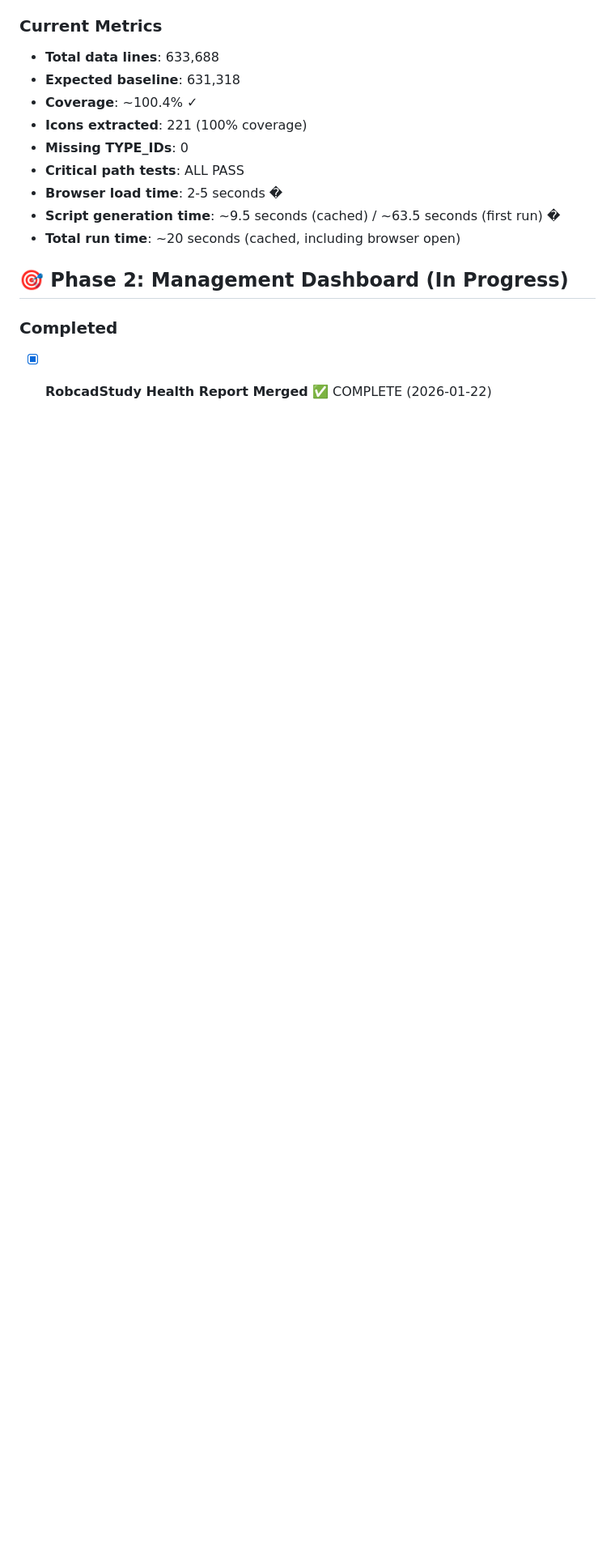
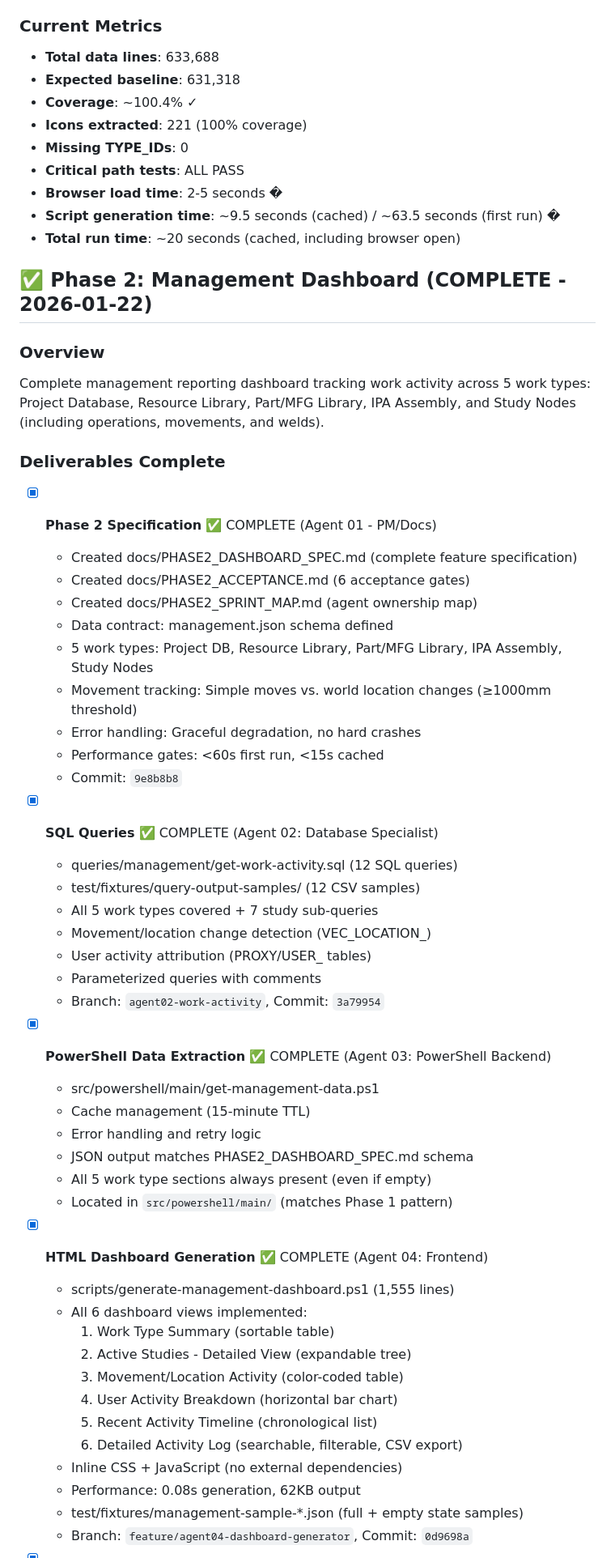
Before and after one commit to GeorgeMcIntyre-Web/SimTreeNav, a Markdown page: STATUS.md, the part around one of its changes. Shown at 81% size. Rendered like a GitHub page; blank space fills up the shorter version.

```diff
--- a/STATUS.md
+++ b/STATUS.md
@@ -80,7 +80,52 @@
 - **Script generation time**: ~9.5 seconds (cached) / ~63.5 seconds (first run) �
 - **Total run time**: ~20 seconds (cached, including browser open)
 
-## 🎯 Phase 2: Management Dashboard (In Progress)
+## ✅ Phase 2: Management Dashboard (COMPLETE - 2026-01-22)
 
-### Completed
-- [x] **RobcadStudy Health Report Merged** ✅ COMPLETE (2026-01-22)
+### Overview
+Complete management reporting dashboard tracking work activity across 5 work types: Project Database, Resource Library, Part/MFG Library, IPA Assembly, and Study Nodes (including operations, movements, and welds).
+
+### Deliverables Complete
+
+- [x] **Phase 2 Specification** ✅ COMPLETE (Agent 01 - PM/Docs)
+  - Created docs/PHASE2_DASHBOARD_SPEC.md (complete feature specification)
+  - Created docs/PHASE2_ACCEPTANCE.md (6 acceptance gates)
+  - Created docs/PHASE2_SPRINT_MAP.md (agent ownership map)
+  - Data contract: management.json schema defined
+  - 5 work types: Project DB, Resource Library, Part/MFG Library, IPA Assembly, Study Nodes
+  - Movement tracking: Simple moves vs. world location changes (≥1000mm threshold)
+  - Error handling: Graceful degradation, no hard crashes
+  - Performance gates: <60s first run, <15s cached
+  - Commit: `9e8b8b8`
+
+- [x] **SQL Queries** ✅ COMPLETE (Agent 02: Database Specialist)
+  - queries/management/get-work-activity.sql (12 SQL queries)
+  - test/fixtures/query-output-samples/ (12 CSV samples)
+  - All 5 work types covered + 7 study sub-queries
+  - Movement/location change detection (VEC_LOCATION_)
+  - User activity attribution (PROXY/USER_ tables)
+  - Parameterized queries with comments
+  - Branch: `agent02-work-activity`, Commit: `3a79954`
+
+- [x] **PowerShell Data Extraction** ✅ COMPLETE (Agent 03: PowerShell Backend)
+  - src/powershell/main/get-management-data.ps1
+  - Cache management (15-minute TTL)
+  - Error handling and retry logic
+  - JSON output matches PHASE2_DASHBOARD_SPEC.md schema
+  - All 5 work type sections always present (even if empty)
+  - Located in `src/powershell/main/` (matches Phase 1 pattern)
+
+- [x] **HTML Dashboard Generation** ✅ COMPLETE (Agent 04: Frontend)
+  - scripts/generate-management-dashboard.ps1 (1,555 lines)
+  - All 6 dashboard views implemented:
+    1. Work Type Summary (sortable table)
+    2. Active Studies - Detailed View (expandable tree)
+    3. Movement/Location Activity (color-coded table)
+    4. User Activity Breakdown (horizontal bar chart)
+    5. Recent Activity Timeline (chronological list)
+    6. Detailed Activity Log (searchable, filterable, CSV export)
+  - Inline CSS + JavaScript (no external dependencies)
+  - Performance: 0.08s generation, 62KB output
+  - test/fixtures/management-sample-*.json (full + empty state samples)
+  - Branch: `feature/agent04-dashboard-generator`, Commit: `0d9698a`
+
```
Also changed, not shown: other parts of STATUS.md (+52 -31 lines).
